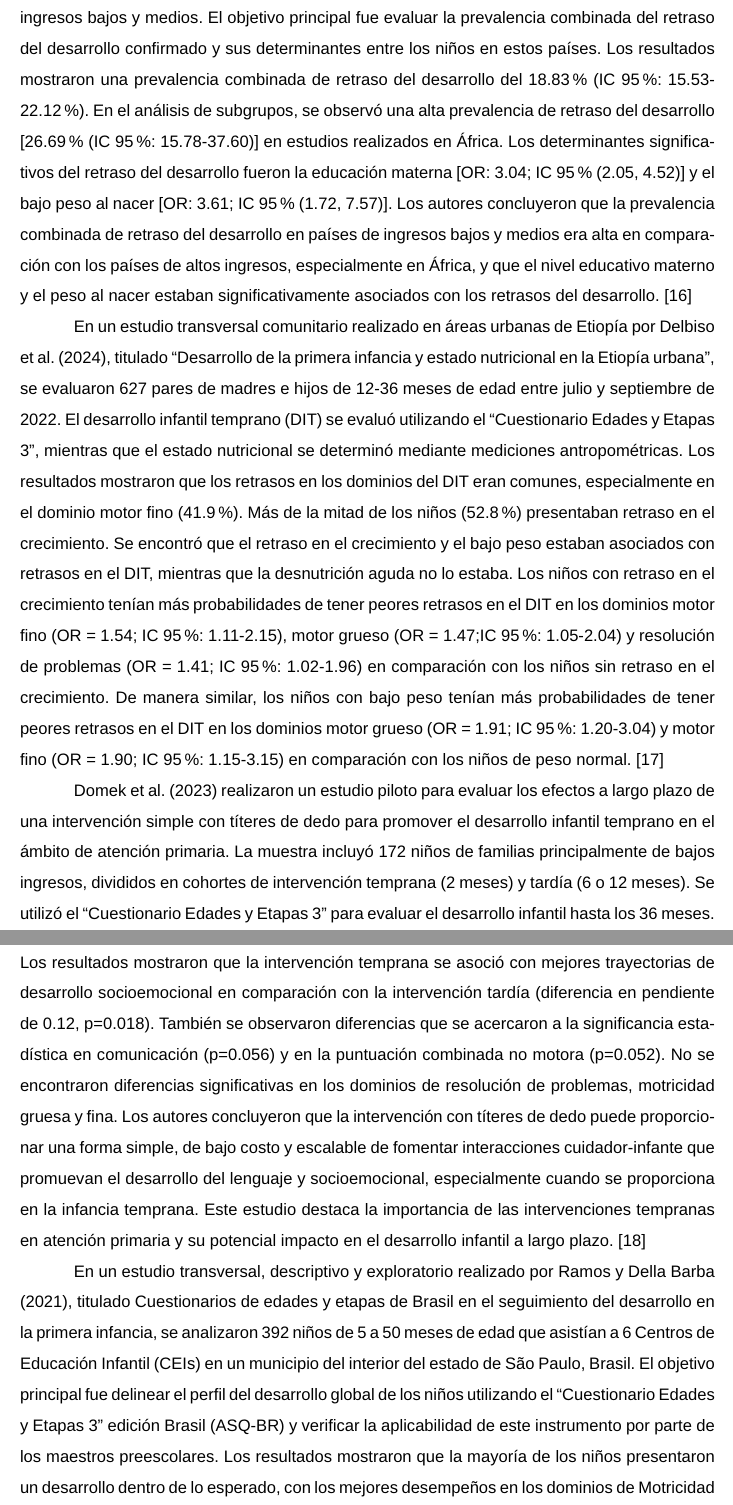
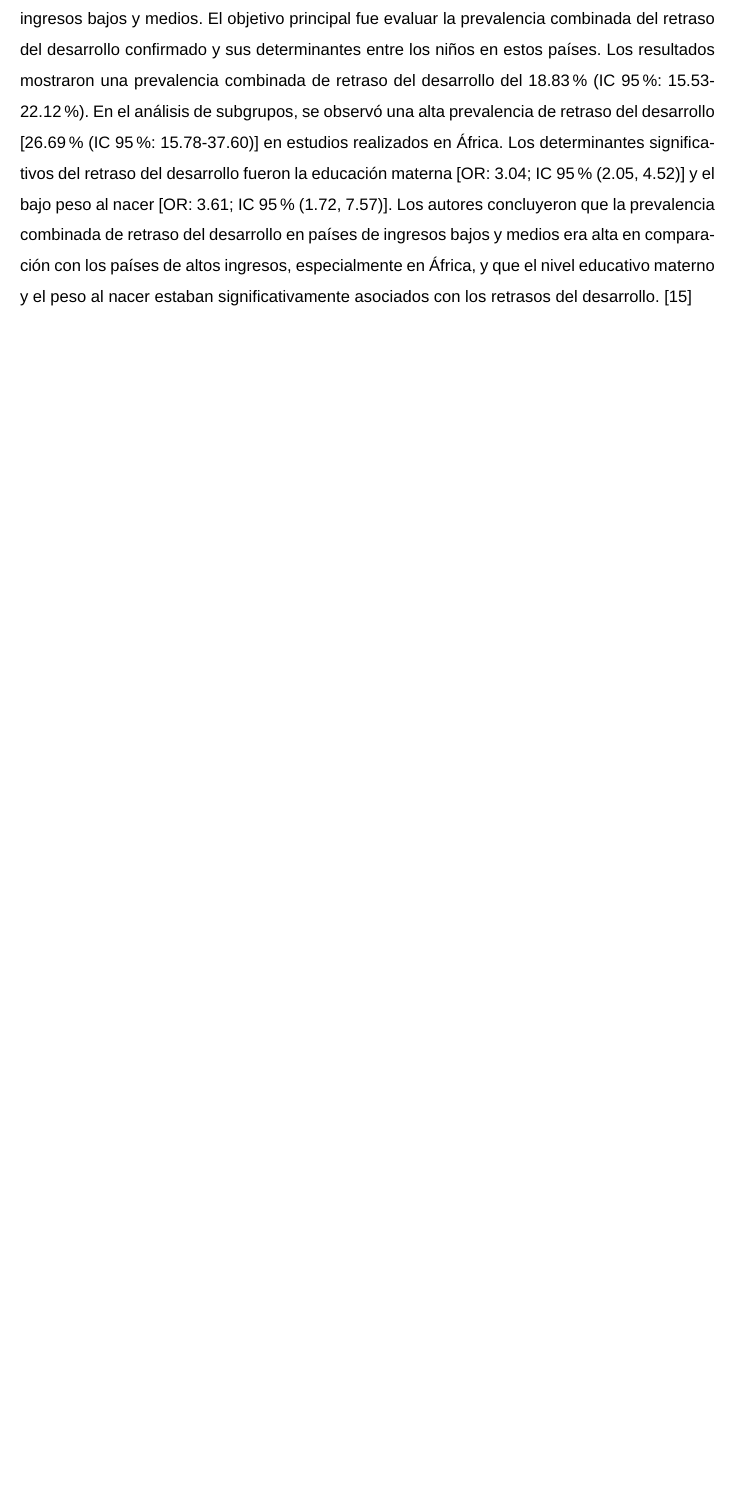
Before and after one commit to dxnst/tesis-latex, a LaTeX document (protocolo/mydocument.tex): two parts of pages 13 and 14 of 106 before the commit and part of page 12 of 103 after it, the two joined at a grey line, cut so that both start at the same text, the shorter picture padded with empty space. Compiled offline with pdfLaTeX.

Commit message:
little tweaks

```diff
--- a/protocolo/mydocument.tex
+++ b/protocolo/mydocument.tex
@@ -30,6 +30,13 @@
 \titleformat{\section}[block]{\normalfont\fontsize{12pt}{12pt}\bfseries}{\thesection}{0.6em}{}
 \titlespacing*{\section}{0em}{*2}{*1.2}
 \titleformat{\subsection}[block]{\normalfont\bfseries\itshape}{\thesubsection}{0.6em}{}
+
+% Modified subsubsection format with a visible bullet
+\titleformat{\subsubsection}[block]
+  {\normalfont\bfseries\itshape}
+  {}
+  {0pt}
+  {\makebox[1.2em][l]{$\diamond$}\hspace{0.6em}}
 
 \usepackage{etoolbox}
 
@@ -433,64 +454,0 @@ metanálisis'', se analizaron 21 estudios primarios publicados entre 2010 y
-2024, involucrando a un total de 54,067 niños en países de ingresos bajos y
-medios. El objetivo principal fue evaluar la prevalencia combinada del retraso
-del desarrollo confirmado y sus determinantes entre los niños en estos países.
-Los resultados mostraron una prevalencia combinada de retraso del desarrollo
-del 18.83\% (IC 95\%: 15.53-22.12\%). En el análisis de subgrupos, se observó
-una alta prevalencia de retraso del desarrollo [26.69\% (IC 95\%: 15.78-37.60)]
-en estudios realizados en África. Los determinantes significativos del retraso
-del desarrollo fueron la educación materna [OR: 3.04; IC 95\% (2.05, 4.52)] y
-el bajo peso al nacer [OR: 3.61; IC 95\% (1.72, 7.57)]. Los autores concluyeron
-que la prevalencia combinada de retraso del desarrollo en países de ingresos
-bajos y medios era alta en comparación con los países de altos ingresos,
-especialmente en África, y que el nivel educativo materno y el peso al nacer
-estaban significativamente asociados con los retrasos del desarrollo.
-\cite{Wondmagegn2024}
-
-En un estudio transversal comunitario realizado en áreas urbanas de Etiopía por
-Delbiso et al. (2024), titulado ``Desarrollo de la primera infancia y estado
-nutricional en la Etiopía urbana'', se evaluaron 627 pares de madres e hijos de
-12-36 meses de edad entre julio y septiembre de 2022. El desarrollo infantil
-temprano (DIT) se evaluó utilizando el \asq, mientras que el estado nutricional
-se determinó mediante mediciones antropométricas. Los resultados mostraron que
-los retrasos en los dominios del DIT eran comunes, especialmente en el dominio
-motor fino (41.9\%). Más de la mitad de los niños (52.8\%) presentaban retraso
-en el crecimiento. Se encontró que el retraso en el crecimiento y el bajo peso
-estaban asociados con retrasos en el DIT, mientras que la desnutrición aguda no
-lo estaba. Los niños con retraso en el crecimiento tenían más probabilidades de
-tener peores retrasos en el DIT en los dominios motor fino (OR = 1.54; IC 95\%:
-1.11-2.15), motor grueso (OR = 1.47;IC 95\%: 1.05-2.04) y resolución de
-problemas (OR = 1.41; IC 95\%: 1.02-1.96) en comparación con los niños sin
-retraso en el crecimiento. De manera similar, los niños con bajo peso tenían
-más probabilidades de tener peores retrasos en el DIT en los dominios motor
-grueso (OR = 1.91; IC 95\%: 1.20-3.04) y motor fino (OR = 1.90; IC 95\%:
-1.15-3.15) en comparación con los niños de peso normal. \cite{Delbiso2024}
-
-Domek et al. (2023) realizaron un estudio piloto para evaluar los efectos a
-largo plazo de una intervención simple con títeres de dedo para promover el
-desarrollo infantil temprano en el ámbito de atención primaria. La muestra
-incluyó 172 niños de familias principalmente de bajos ingresos, divididos en
-cohortes de intervención temprana (2 meses) y tardía (6 o 12 meses). Se utilizó
-el \asq\ para evaluar el desarrollo infantil hasta los 36 meses. Los resultados
-mostraron que la intervención temprana se asoció con mejores trayectorias de
-desarrollo socioemocional en comparación con
-la intervención tardía (diferencia en pendiente de 0.12, p=0.018). También se
-observaron diferencias que se acercaron a la significancia estadística en
-comunicación (p=0.056) y en la puntuación combinada no motora (p=0.052). No se
-encontraron diferencias significativas en los dominios de resolución de
-problemas, motricidad gruesa y fina. Los autores concluyeron que la
-intervención con títeres de dedo puede proporcionar una forma simple, de bajo
-costo y escalable de fomentar interacciones cuidador-infante que promuevan el
-desarrollo del lenguaje y socioemocional, especialmente cuando se proporciona
-en la infancia temprana. Este estudio destaca la importancia de las
-intervenciones tempranas en atención primaria y su potencial impacto en el
-desarrollo infantil a largo plazo. \cite{Domek2023}
-
-En un estudio transversal, descriptivo y exploratorio realizado por Ramos y
-Della Barba (2021), titulado Cuestionarios de edades y etapas de Brasil en el
-seguimiento del desarrollo en la primera infancia, se analizaron 392 niños de
-5 a 50 meses de edad que asistían a 6 Centros de Educación Infantil (CEIs) en
-un municipio del interior del estado de São Paulo, Brasil. El objetivo
-principal fue delinear el perfil del desarrollo global de los niños utilizando
-el \asq\ edición Brasil (ASQ-BR) y verificar la aplicabilidad
-de este instrumento por parte de los maestros preescolares. Los resultados
-mostraron que la mayoría de los niños presentaron un desarrollo dentro de lo
-esperado, con los mejores desempeños en los dominios de Motricidad Gruesa
@@ -527,5 +455,3 @@ subóptimas de alimentación infantil.
-\cite{Oumer2022}
-
 \subsection{Brechas en el conocimiento e importancia del estudio actual}
 En el distrito de Quetzaltenango, Guatemala, la vulnerabilidad económica, el
 acceso limitado a servicios de salud y los factores nutricionales representan
```
Also changed, not shown: protocolo/mydocument.tex (95 more changed lines).
